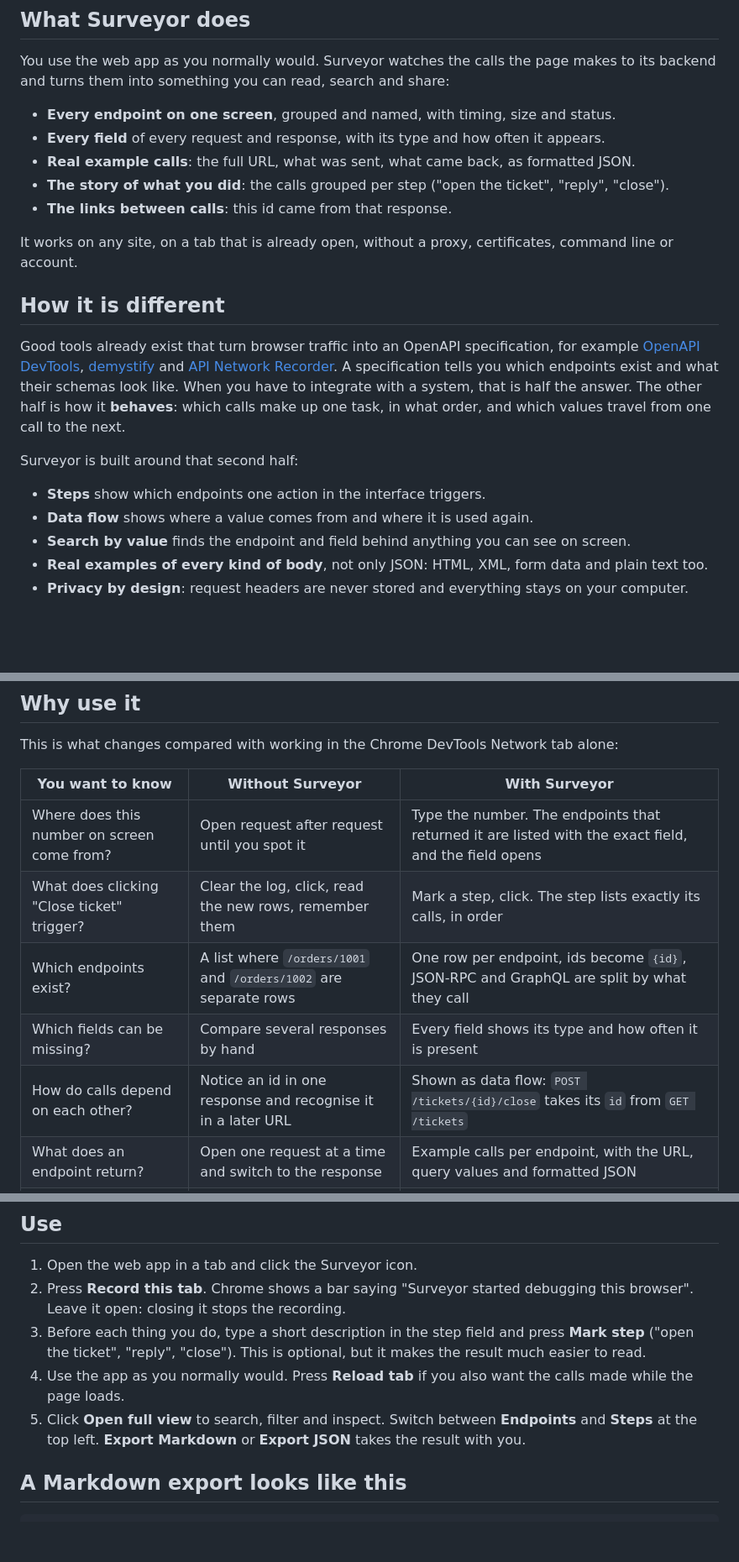
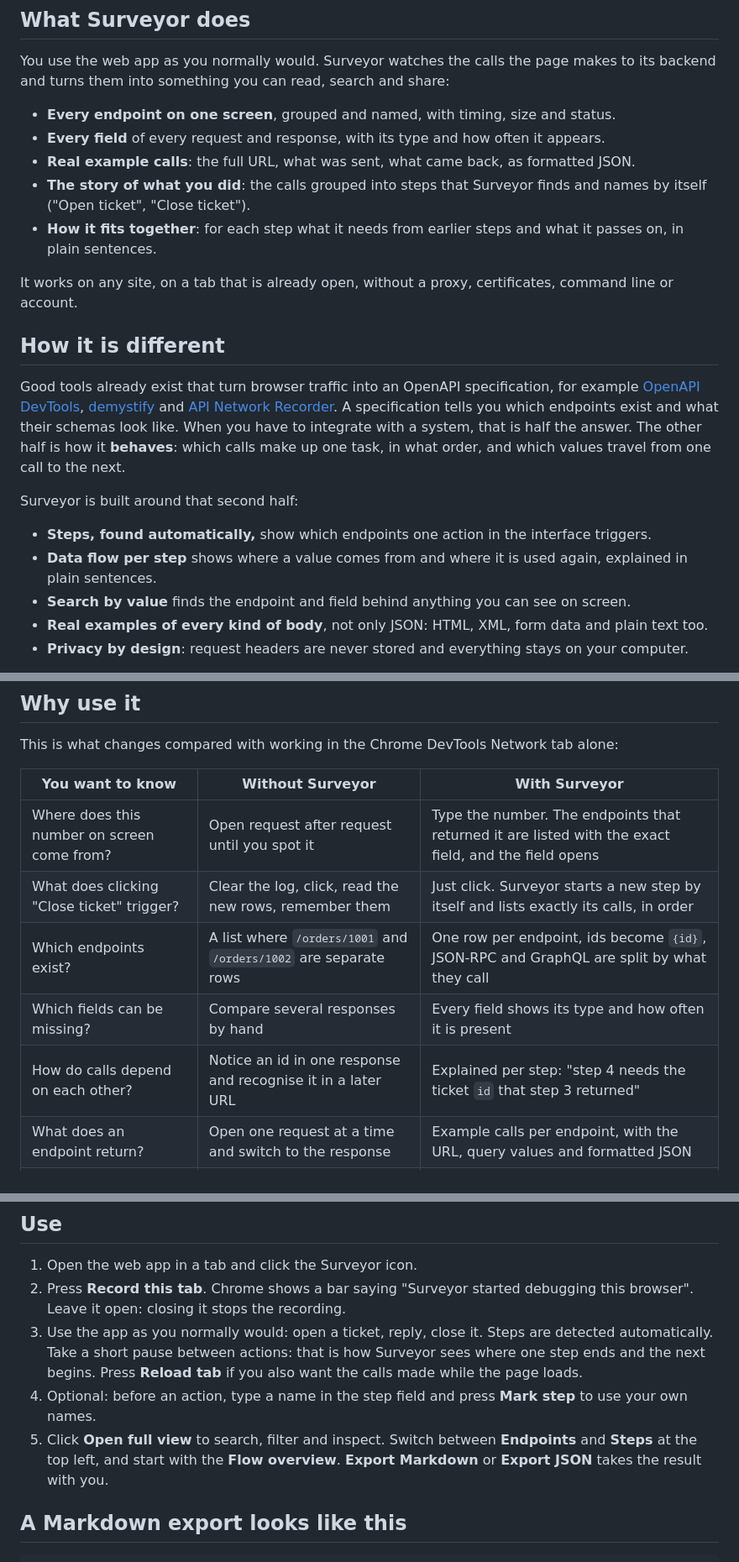
Before and after one commit to lexvanwalsem/endpoint-recorder, a Markdown page: README.md, 3 parts joined by grey strips. Shown at 84% size. Rendered like a GitHub page; blank space fills up the shorter version.

```diff
--- a/README.md
+++ b/README.md
@@ -38,8 +38,8 @@ something you can read, search and share:
 - **Every endpoint on one screen**, grouped and named, with timing, size and status.
 - **Every field** of every request and response, with its type and how often it appears.
 - **Real example calls**: the full URL, what was sent, what came back, as formatted JSON.
-- **The story of what you did**: the calls grouped per step ("open the ticket", "reply", "close").
-- **The links between calls**: this id came from that response.
+- **The story of what you did**: the calls grouped into steps that Surveyor finds and names by itself ("Open ticket", "Close ticket").
+- **How it fits together**: for each step what it needs from earlier steps and what it passes on, in plain sentences.
 
 It works on any site, on a tab that is already open, without a proxy, certificates, command line or account.
 
@@ -55,8 +55,8 @@ from one call to the next.
 
 Surveyor is built around that second half:
 
-- **Steps** show which endpoints one action in the interface triggers.
-- **Data flow** shows where a value comes from and where it is used again.
+- **Steps, found automatically,** show which endpoints one action in the interface triggers.
+- **Data flow per step** shows where a value comes from and where it is used again, explained in plain sentences.
 - **Search by value** finds the endpoint and field behind anything you can see on screen.
 - **Real examples of every kind of body**, not only JSON: HTML, XML, form data and plain text too.
 - **Privacy by design**: request headers are never stored and everything stays on your computer.
@@ -70,10 +70,10 @@ This is what changes compared with working in the Chrome DevTools Network tab al
 | You want to know | Without Surveyor | With Surveyor |
 |---|---|---|
 | Where does this number on screen come from? | Open request after request until you spot it | Type the number. The endpoints that returned it are listed with the exact field, and the field opens |
-| What does clicking "Close ticket" trigger? | Clear the log, click, read the new rows, remember them | Mark a step, click. The step lists exactly its calls, in order |
+| What does clicking "Close ticket" trigger? | Clear the log, click, read the new rows, remember them | Just click. Surveyor starts a new step by itself and lists exactly its calls, in order |
 | Which endpoints exist? | A list where `/orders/1001` and `/orders/1002` are separate rows | One row per endpoint, ids become `{id}`, JSON-RPC and GraphQL are split by what they call |
 | Which fields can be missing? | Compare several responses by hand | Every field shows its type and how often it is present |
-| How do calls depend on each other? | Notice an id in one response and recognise it in a later URL | Shown as data flow: `POST /tickets/{id}/close` takes its `id` from `GET /tickets` |
+| How do calls depend on each other? | Notice an id in one response and recognise it in a later URL | Explained per step: "step 4 needs the ticket `id` that step 3 returned" |
 | What does an endpoint return? | Open one request at a time and switch to the response | Example calls per endpoint, with the URL, query values and formatted JSON |
 | Keep the result | Lost when DevTools closes or the log is cleared | Kept in the browser, exported as Markdown or JSON |
 | Share it with a colleague | Send a HAR file: a raw dump with every request | A readable report per endpoint, filtered to what matters |
@@ -155,11 +162,12 @@ After changing the code, press the refresh icon on the extension card.
 1. Open the web app in a tab and click the Surveyor icon.
 2. Press **Record this tab**. Chrome shows a bar saying "Surveyor started debugging this browser".
    Leave it open: closing it stops the recording.
-3. Before each thing you do, type a short description in the step field and press **Mark step**
-   ("open the ticket", "reply", "close"). This is optional, but it makes the result much easier to read.
-4. Use the app as you normally would. Press **Reload tab** if you also want the calls made while the page loads.
-5. Click **Open full view** to search, filter and inspect. Switch between **Endpoints** and **Steps** at the top left.
-   **Export Markdown** or **Export JSON** takes the result with you.
+3. Use the app as you normally would: open a ticket, reply, close it. Steps are detected automatically. Take a
+   short pause between actions: that is how Surveyor sees where one step ends and the next begins.
+   Press **Reload tab** if you also want the calls made while the page loads.
+4. Optional: before an action, type a name in the step field and press **Mark step** to use your own names.
+5. Click **Open full view** to search, filter and inspect. Switch between **Endpoints** and **Steps** at the top left,
+   and start with the **Flow overview**. **Export Markdown** or **Export JSON** takes the result with you.
 
 ## A Markdown export looks like this
 
```
Also changed, not shown: other parts of README.md (+22 -6 lines), docs/popup.png, docs/steps.png, 12 other files.
